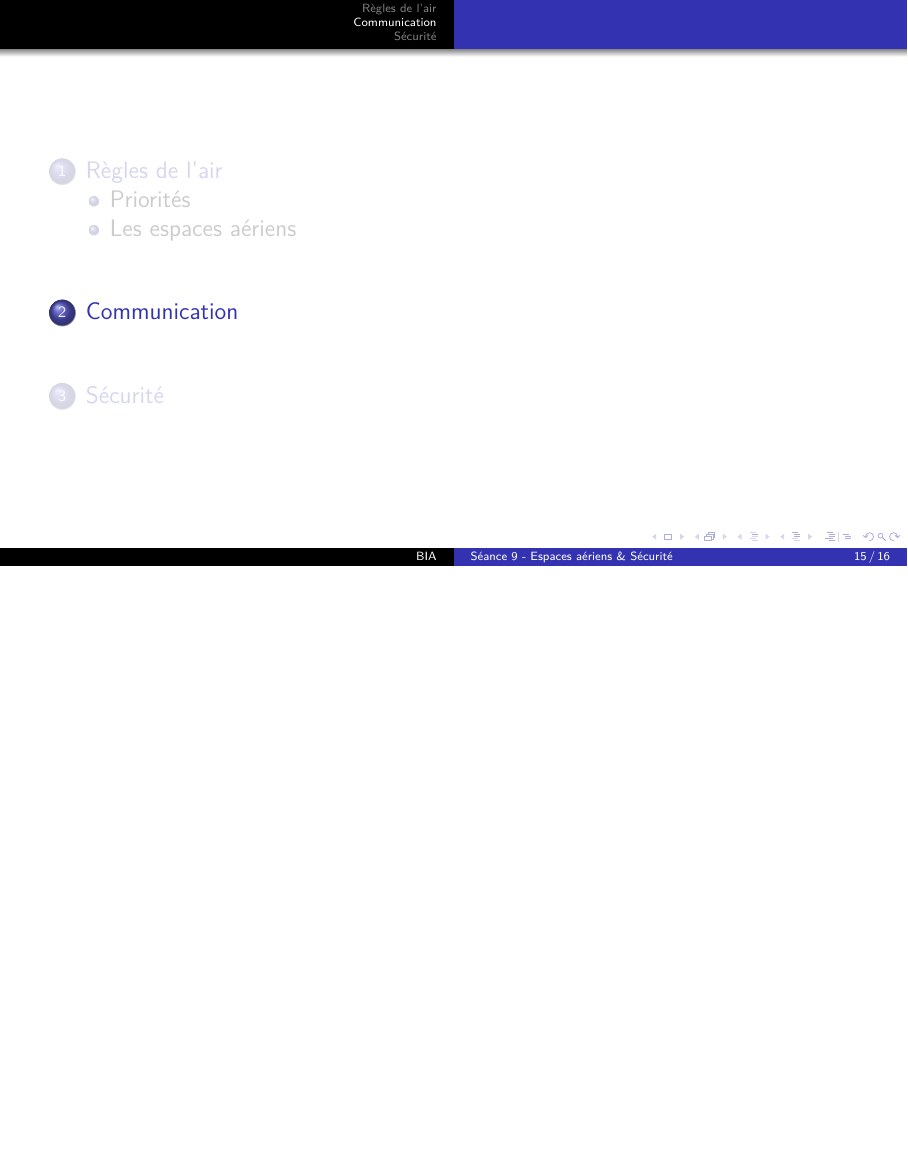
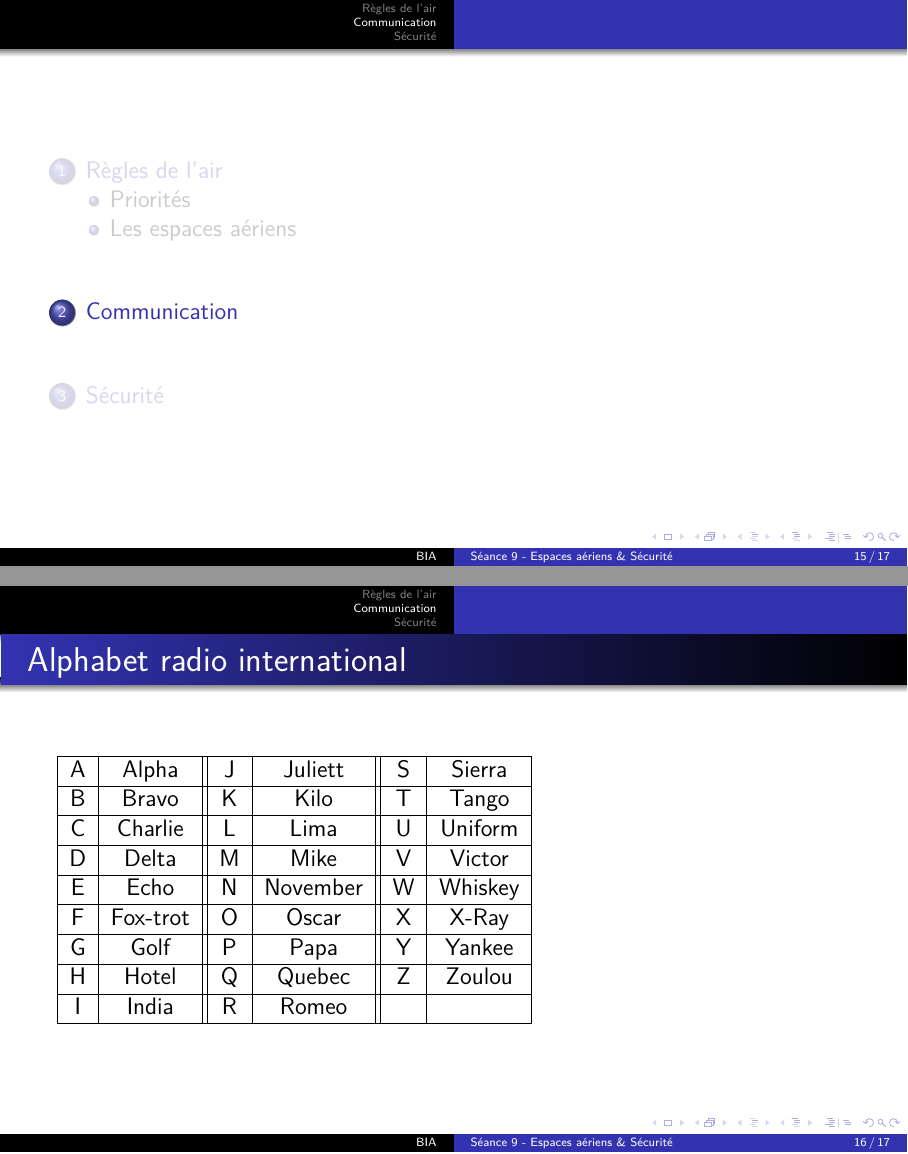
Before and after one commit to cvermot/coursBia, LaTeX slides (seance9_EspacesAeriensSecurite.tex): page 16 of 30 before the commit and pages 16 and 17 of 31 after it, the two joined at a grey line, the shorter picture padded with empty space. Compiled offline with pdfLaTeX.

Commit message:
Update seance9_EspacesAeriensSecurite.tex

```diff
--- a/seance9_EspacesAeriensSecurite.tex
+++ b/seance9_EspacesAeriensSecurite.tex
@@ -151,6 +151,30 @@
 
 
  \section{Communication}
+ 	\begin{frame}{Alphabet radio international}
+ 	\begin{tabular}{|c|c||c|c||c|c|}
+		\hline
+			A & Alpha & 				J & Juliett &			S & Sierra \\
+		\hline
+			B & Bravo & 				K & Kilo &				T & Tango \\
+		\hline
+			C & Charlie & 			L & Lima &				U & Uniform \\
+		\hline
+			D & Delta & 				M & Mike &				V & Victor \\
+		\hline
+			E & Echo & 				N & November &			W & Whiskey \\
+		\hline
+			F & Fox-trot & 			O & Oscar &				X & X-Ray \\
+		\hline
+			G & Golf & 				P & Papa &				Y & Yankee \\
+		\hline
+			H & Hotel & 				Q & Quebec &				Z & Zoulou \\
+		\hline
+			I & India & 				R & Romeo &				 & 		\\
+		\hline
+	\end{tabular}
+
+ 	\end{frame}
 
  \section{Sécurité}
 
```
